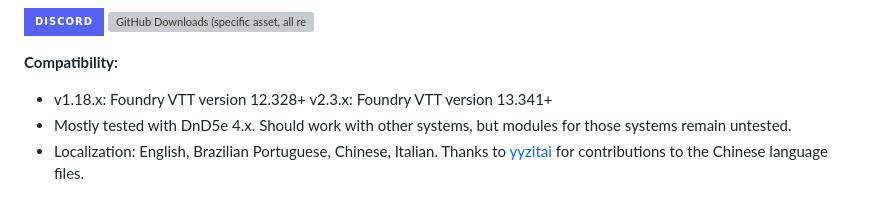
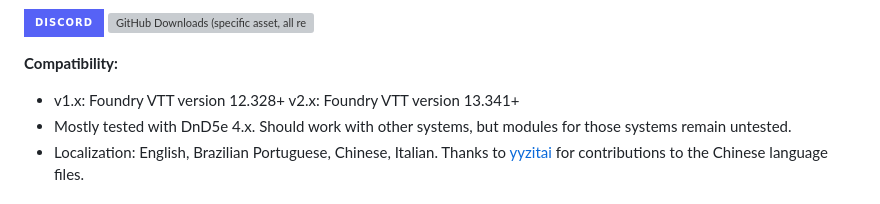
Before and after one commit to crlngn/crlngn-ui, a Markdown page: README.md, the part around the change. Drawn GitHub-style; badges without logos; grey boxes are pictures that could not be loaded.

```diff
--- a/README.md
+++ b/README.md
@@ -7,8 +7,8 @@ I have created a Discord channel for users of my module to discuss it and seek h
 
 
 **Compatibility:**
-- v1.18.x: Foundry VTT version 12.328+
-  v2.3.x: Foundry VTT version 13.341+
+- v1.x: Foundry VTT version 12.328+
+  v2.x: Foundry VTT version 13.341+
 - Mostly tested with DnD5e 4.x. Should work with other systems, but modules for those systems remain untested.
 - Localization: English, Brazilian Portuguese, Chinese, Italian. Thanks to [yyzitai](https://github.com/yyzitai) for contributions to the Chinese language files.
 
```
